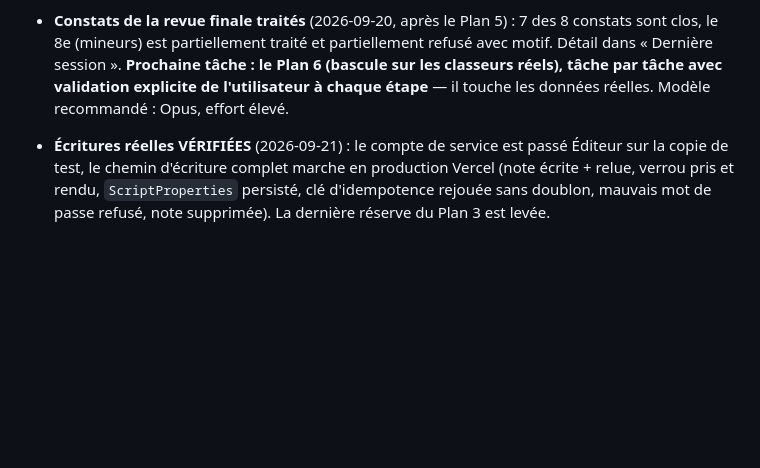
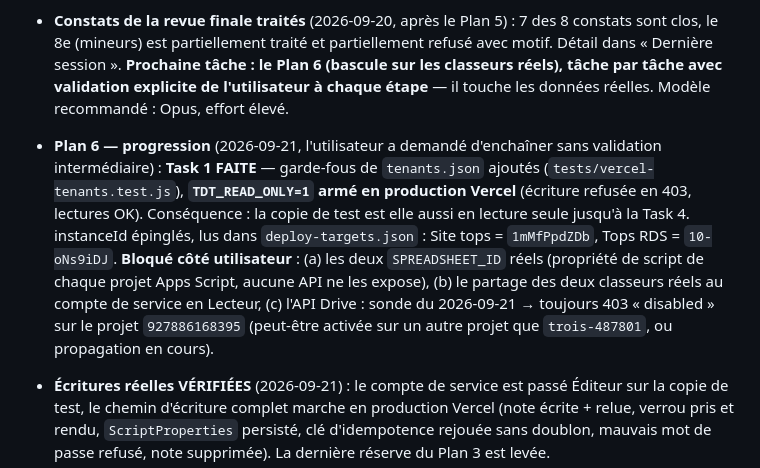
Before and after one commit to Arcxy2nd/top-des-tops, a Markdown page: NEXT_SESSION.md, the part around the change. GitHub-like rendering; blank space fills up the shorter version.

Commit message:
docs(next-session): Plan 6 task 1 done, read-only armed
Co-Authored-By: Claude Opus 5 <noreply@anthropic.com>

```diff
--- a/NEXT_SESSION.md
+++ b/NEXT_SESSION.md
@@ -7,6 +7,7 @@
 - **Migration Vercel — Plan 4/6 livré** (2026-09-20) : `Index.html` est servi par Vercel (`api/app.js`), `callServer()` passe par un transport à double voie (`google.script.run` sinon `POST /api/rpc`, donc l'app tourne encore sous Apps Script), et le runtime charge les onglets à la demande au lieu de tout télécharger à chaque appel. 657 tests verts, déployé et vérifié dans un navigateur sur la copie de test (podium, avatars, tchat, 6 appels RPC en 200, zéro erreur console). **Plans 5 et 6 rédigés** (`docs/superpowers/plans/2026-09-20-vercel-integrations.md` et `-cutover.md`, gitignorés) : le Plan 5 (cron AutoPoints, pont Discord direct, instantanés Drive) est prêt à exécuter ; **le Plan 6 (bascule sur les classeurs réels) ne doit PAS être exécuté sans validation explicite, tâche par tâche** — il touche les données réelles.
 - **Migration Vercel — Plan 5/6 livré** (2026-09-20) : les trois services Google restants sont portés. Points automatiques : le déclencheur est devenu un drapeau dans l'onglet `ScriptProperties`, exécuté par une tâche planifiée Vercel (`api/cron/auto-points`) — **quotidienne à 02:00 UTC et non horaire, le plan Vercel Hobby ne permet pas mieux**. Pont Discord : `GET /api/discord` répond directement, le Worker Cloudflare n'est plus dans le chemin. Instantanés : `DriveApp` câblé sur Drive v3 avec le compte de service. 691 tests verts, déployé et vérifié en réel sur la copie de test.
 - **Constats de la revue finale traités** (2026-09-20, après le Plan 5) : 7 des 8 constats sont clos, le 8e (mineurs) est partiellement traité et partiellement refusé avec motif. Détail dans « Dernière session ». **Prochaine tâche : le Plan 6 (bascule sur les classeurs réels), tâche par tâche avec validation explicite de l'utilisateur à chaque étape** — il touche les données réelles. Modèle recommandé : Opus, effort élevé.
+- **Plan 6 — progression** (2026-09-21, l'utilisateur a demandé d'enchaîner sans validation intermédiaire) : **Task 1 FAITE** — garde-fous de `tenants.json` ajoutés (`tests/vercel-tenants.test.js`), **`TDT_READ_ONLY=1` armé en production Vercel** (écriture refusée en 403, lectures OK). Conséquence : la copie de test est elle aussi en lecture seule jusqu'à la Task 4. instanceId épinglés, lus dans `deploy-targets.json` : Site tops = `1mMfPpdZDb`, Tops RDS = `10-oNs9iDJ`. **Bloqué côté utilisateur** : (a) les deux `SPREADSHEET_ID` réels (propriété de script de chaque projet Apps Script, aucune API ne les expose), (b) le partage des deux classeurs réels au compte de service en Lecteur, (c) l'API Drive : sonde du 2026-09-21 → toujours 403 « disabled » sur le projet `927886168395` (peut-être activée sur un autre projet que `trois-487801`, ou propagation en cours).
 - **Écritures réelles VÉRIFIÉES** (2026-09-21) : le compte de service est passé Éditeur sur la copie de test, le chemin d'écriture complet marche en production Vercel (note écrite + relue, verrou pris et rendu, `ScriptProperties` persisté, clé d'idempotence rejouée sans doublon, mauvais mot de passe refusé, note supprimée). La dernière réserve du Plan 3 est levée.
 - **v3.34.0 livrée — le tchat est retiré** (2026-09-21, branche `feature/vercel-migration-foundation`) : widget, service serveur, endpoints, compteurs de version, section du Guide et styles associés ont disparu. L'onglet `Chat` des classeurs est **conservé intact** (règle du vault : rien n'est supprimé dans les données sans confirmation). Les mentions `@Joueur`/`#Top` et le markdown restent, ils servent aux descriptions et aux notes. 703 tests verts, déployé et vérifié dans un navigateur (desktop et mobile) sur la copie de test : zéro erreur de console, plus aucun sondage périodique.
 - Porte de décision cache (Plan A, v3.30.22) : toujours en attente du retour utilisateur sur la tuile « Cache navigateur ».
```
